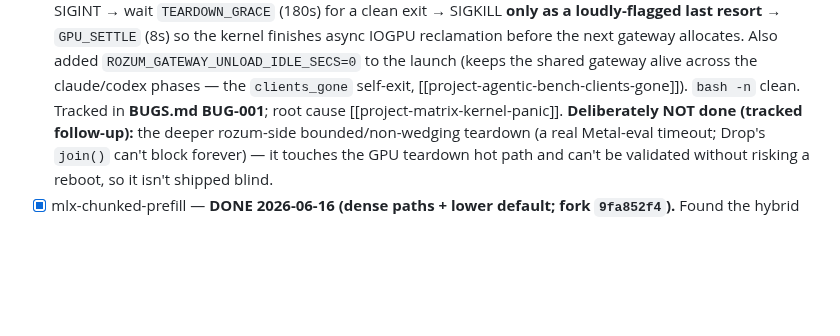
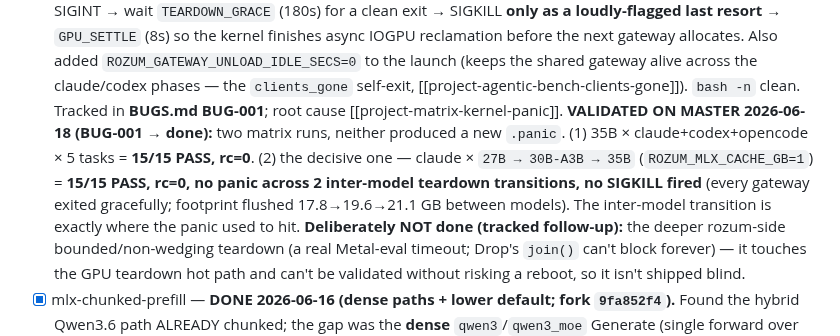
Before and after one commit to sergey-scherbina/rozum, a Markdown page: SPRINT.md, the part around the change. Drawn GitHub-style; blank space fills up the shorter version.

```diff
--- a/SPRINT.md
+++ b/SPRINT.md
@@ -234,6 +234,12 @@ are clients and can go in parallel, P6 is the service):
   Also added `ROZUM_GATEWAY_UNLOAD_IDLE_SECS=0` to the launch (keeps the shared gateway alive across
   the claude/codex phases — the `clients_gone` self-exit, [[project-agentic-bench-clients-gone]]).
   `bash -n` clean. Tracked in **BUGS.md BUG-001**; root cause [[project-matrix-kernel-panic]].
+  **VALIDATED ON MASTER 2026-06-18 (BUG-001 → done):** two matrix runs, neither produced a new
+  `.panic`. (1) 35B × claude+codex+opencode × 5 tasks = **15/15 PASS, rc=0**. (2) the decisive one —
+  claude × `27B → 30B-A3B → 35B` (`ROZUM_MLX_CACHE_GB=1`) = **15/15 PASS, rc=0, no panic across 2
+  inter-model teardown transitions, no SIGKILL fired** (every gateway exited gracefully; footprint
+  flushed 17.8→19.6→21.1 GB between models). The inter-model transition is exactly where the panic
+  used to hit.
   **Deliberately NOT done (tracked follow-up):** the deeper rozum-side bounded/non-wedging teardown
   (a real Metal-eval timeout; Drop's `join()` can't block forever) — it touches the GPU teardown hot
   path and can't be validated without risking a reboot, so it isn't shipped blind.
```
Also changed, not shown: BUGS.md (+16 -8 lines).
